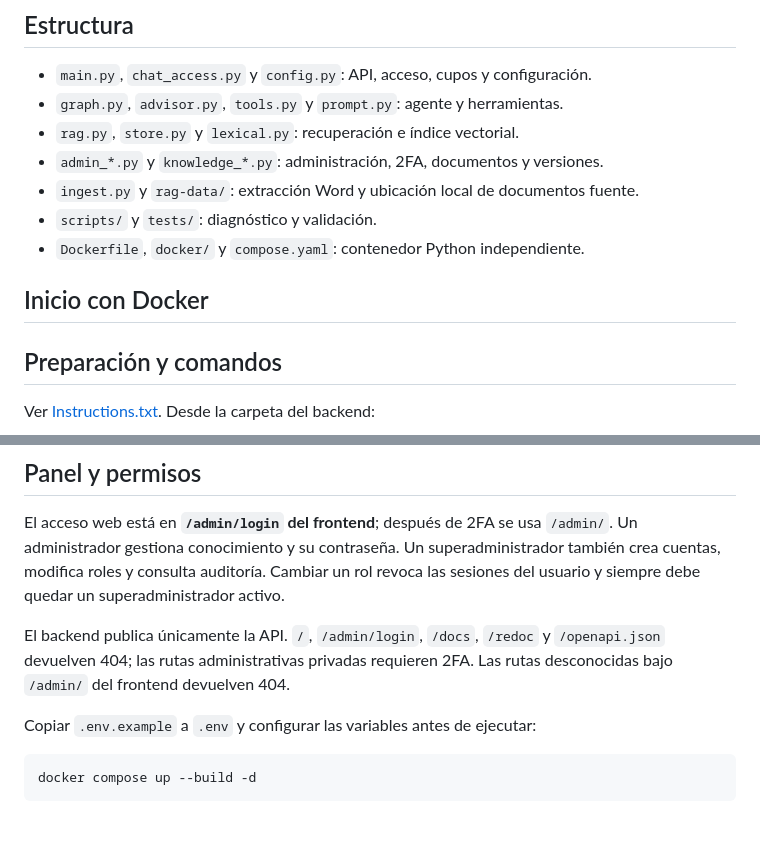
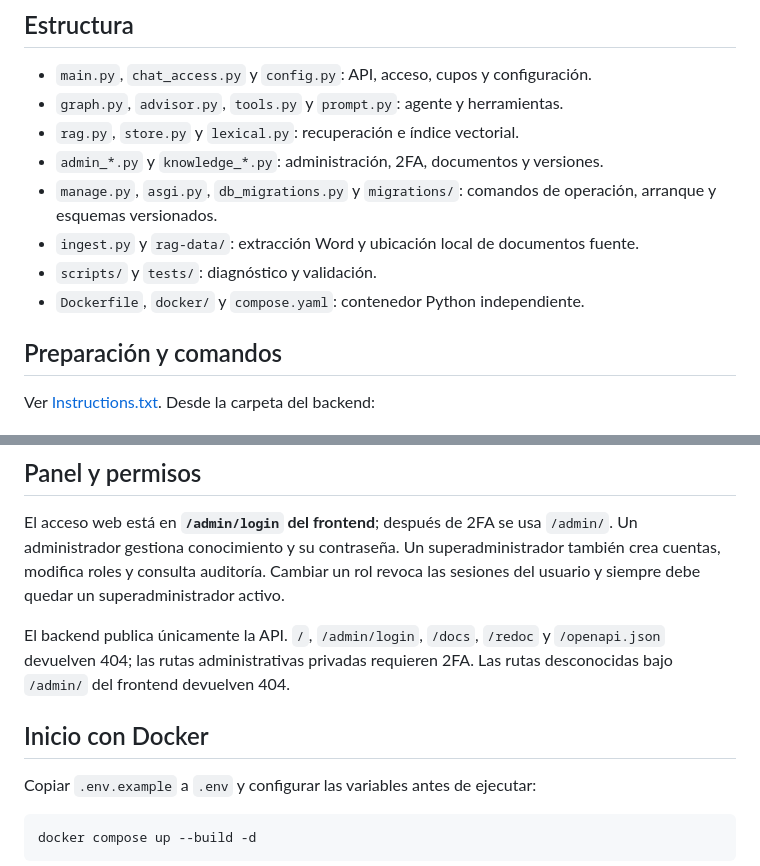
Before and after one commit to IntendenciaDeLavalleja/invest-lavalleja-backend, a Markdown page: README.md, 2 parts joined by grey strips. Drawn GitHub-style; blank space fills up the shorter version.

Commit message:
Ordena la guía de comandos del backend independiente

```diff
--- a/README.md
+++ b/README.md
@@ -12,11 +12,10 @@ Este repositorio contiene exclusivamente el backend, situado en la raíz para co
 - `graph.py`, `advisor.py`, `tools.py` y `prompt.py`: agente y herramientas.
 - `rag.py`, `store.py` y `lexical.py`: recuperación e índice vectorial.
 - `admin_*.py` y `knowledge_*.py`: administración, 2FA, documentos y versiones.
+- `manage.py`, `asgi.py`, `db_migrations.py` y `migrations/`: comandos de operación, arranque y esquemas versionados.
 - `ingest.py` y `rag-data/`: extracción Word y ubicación local de documentos fuente.
 - `scripts/` y `tests/`: diagnóstico y validación.
 - `Dockerfile`, `docker/` y `compose.yaml`: contenedor Python independiente.
-
-## Inicio con Docker
 
 ## Preparación y comandos
 
@@ -49,6 +48,8 @@ python -m manage create-admin "Nombre" correo@tu-dominio.uy contraseña-de-admin
 El acceso web está en **`/admin/login` del frontend**; después de 2FA se usa `/admin/`. Un administrador gestiona conocimiento y su contraseña. Un superadministrador también crea cuentas, modifica roles y consulta auditoría. Cambiar un rol revoca las sesiones del usuario y siempre debe quedar un superadministrador activo.
 
 El backend publica únicamente la API. `/`, `/admin/login`, `/docs`, `/redoc` y `/openapi.json` devuelven 404; las rutas administrativas privadas requieren 2FA. Las rutas desconocidas bajo `/admin/` del frontend devuelven 404.
+
+## Inicio con Docker
 
 Copiar `.env.example` a `.env` y configurar las variables antes de ejecutar:
 
```
